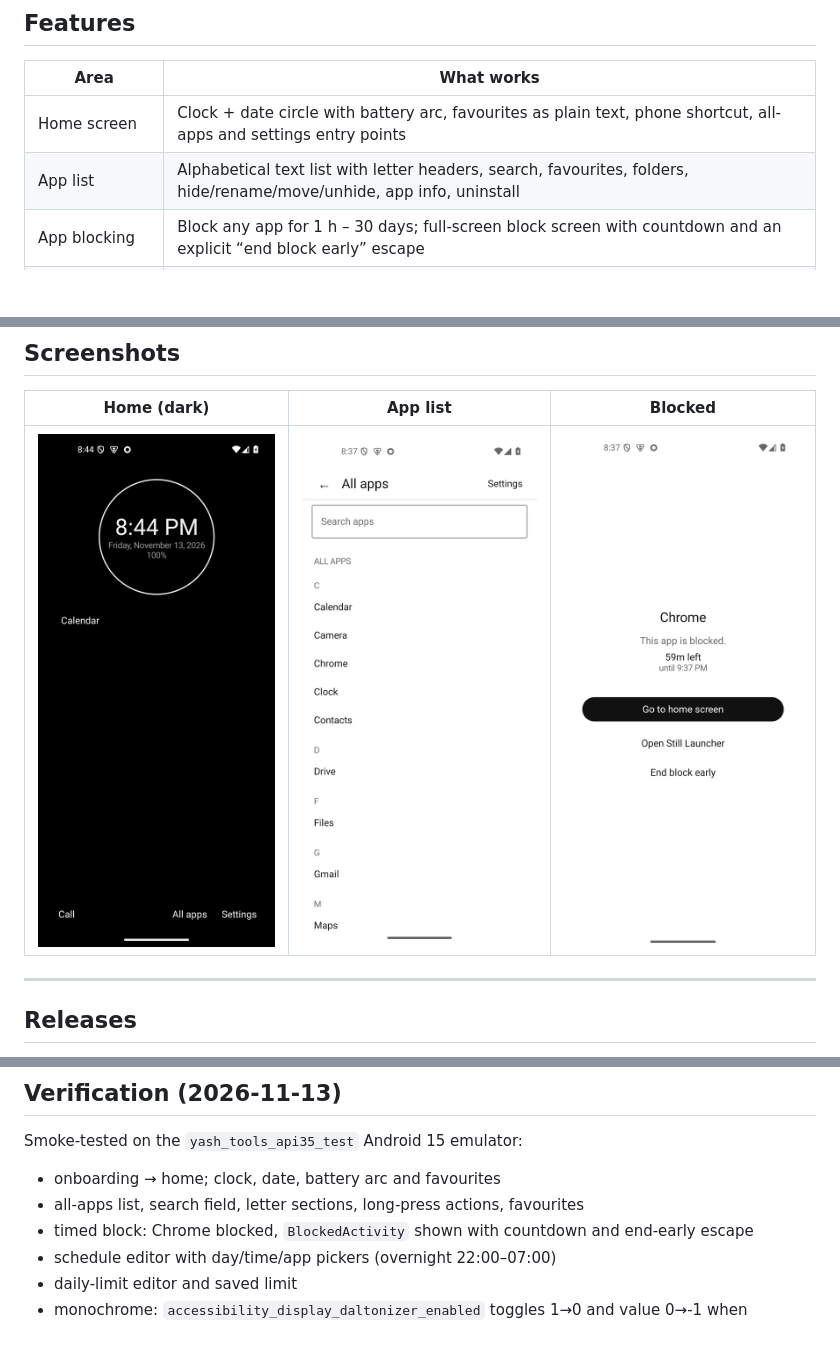
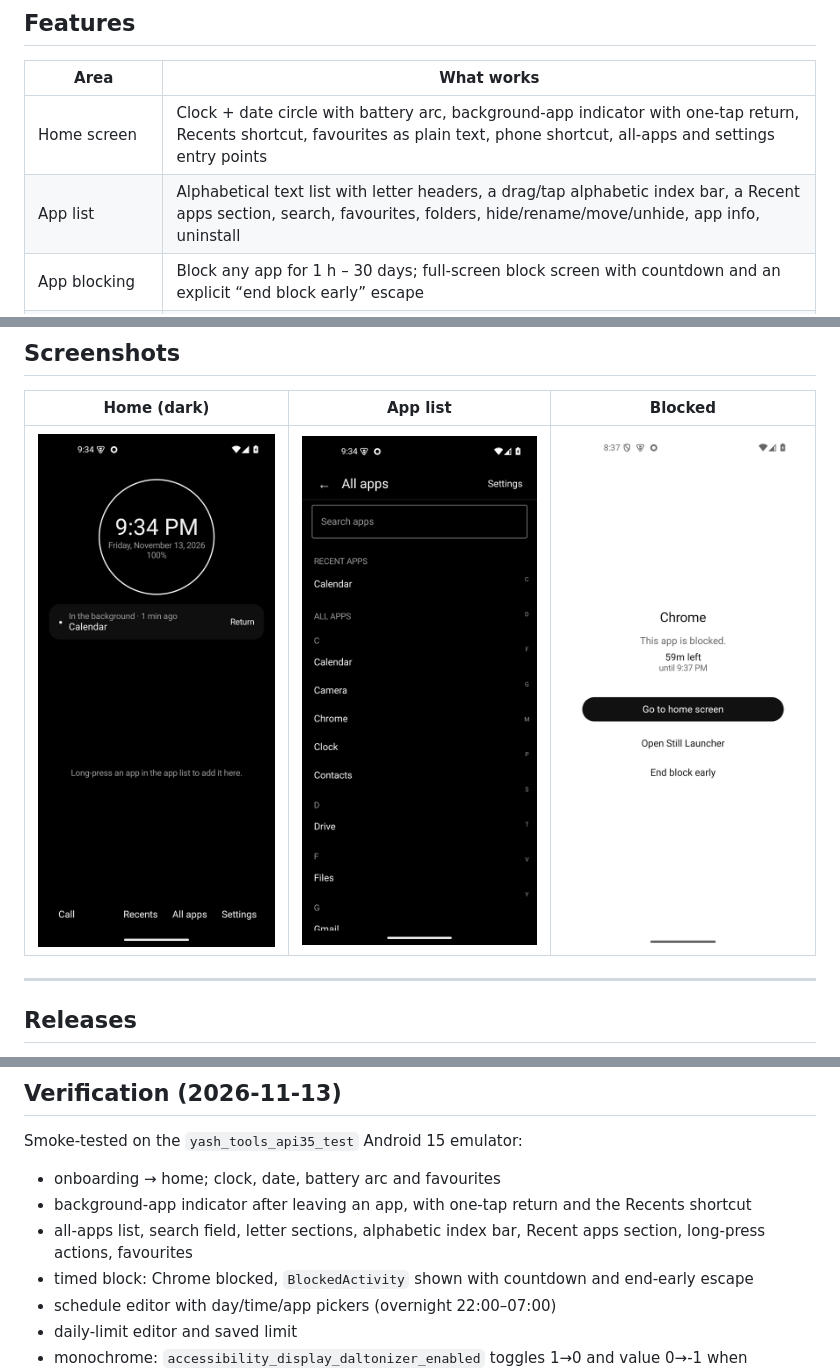
Before and after one commit to yash244466666/still-launcher, a Markdown page: README.md, 3 parts joined by grey strips. Rendered like a GitHub page; pictures changed too: docs/screenshots/apps.png, docs/screenshots/home-dark.png; blank space fills up the shorter version.

```diff
--- a/README.md
+++ b/README.md
@@ -24,8 +24,8 @@ This is an independent clean-room project. **No source code, assets, strings, ic
 
 | Area | What works |
 |---|---|
-| Home screen | Clock + date circle with battery arc, favourites as plain text, phone shortcut, all-apps and settings entry points |
-| App list | Alphabetical text list with letter headers, search, favourites, folders, hide/rename/move/unhide, app info, uninstall |
+| Home screen | Clock + date circle with battery arc, background-app indicator with one-tap return, Recents shortcut, favourites as plain text, phone shortcut, all-apps and settings entry points |
+| App list | Alphabetical text list with letter headers, a drag/tap alphabetic index bar, a Recent apps section, search, favourites, folders, hide/rename/move/unhide, app info, uninstall |
 | App blocking | Block any app for 1 h – 30 days; full-screen block screen with countdown and an explicit “end block early” escape |
 | Schedules | Recurring day/time windows that block a chosen set of apps; overnight windows supported |
 | Daily limits | Per-app daily budget; choose remind / exit / 15-minute cooldown behaviour; live usage display |
@@ -153,7 +153,8 @@ Set `sdk.dir` in `local.properties` or `ANDROID_HOME`.
 Smoke-tested on the `yash_tools_api35_test` Android 15 emulator:
 
 - onboarding → home; clock, date, battery arc and favourites
-- all-apps list, search field, letter sections, long-press actions, favourites
+- background-app indicator after leaving an app, with one-tap return and the Recents shortcut
+- all-apps list, search field, letter sections, alphabetic index bar, Recent apps section, long-press actions, favourites
 - timed block: Chrome blocked, `BlockedActivity` shown with countdown and end-early escape
 - schedule editor with day/time/app pickers (overnight 22:00–07:00)
 - daily-limit editor and saved limit
```
Also changed, not shown: other parts of README.md (+3 -1 lines), CHANGELOG.md (+15 -0 lines), docs/ARCHITECTURE.md (+7 -0 lines), 12 other files.
